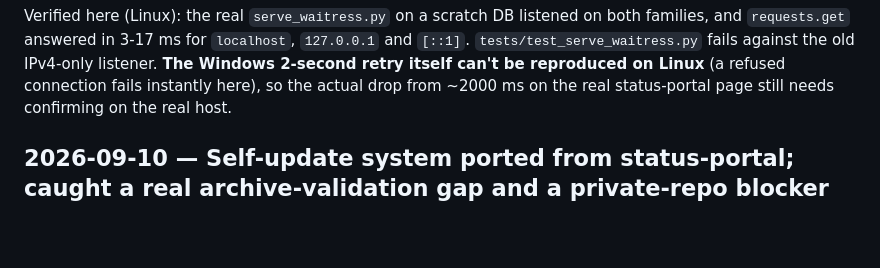
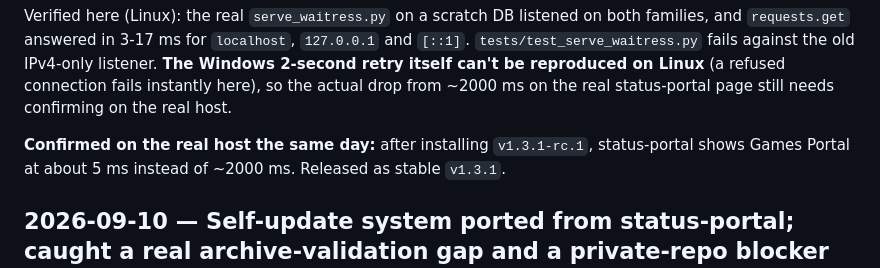
Before and after one commit to Adam4125-officiel/Games-Portal, a Markdown page: docs/HISTORY.md, the part around the change. GitHub-like rendering; blank space fills up the shorter version.

Commit message:
Record the real-host confirmation of the IPv6 listener fix
Co-Authored-By: Claude Opus 5.5 <noreply@anthropic.com>

```diff
--- a/docs/HISTORY.md
+++ b/docs/HISTORY.md
@@ -34,6 +34,10 @@ both families, and `requests.get` answered in 3-17 ms for `localhost`,
 IPv4-only listener. **The Windows 2-second retry itself can't be reproduced on
 Linux** (a refused connection fails instantly here), so the actual drop from
 ~2000 ms on the real status-portal page still needs confirming on the real host.
+
+**Confirmed on the real host the same day:** after installing `v1.3.1-rc.1`,
+status-portal shows Games Portal at about 5 ms instead of ~2000 ms. Released as
+stable `v1.3.1`.
 
 ## 2026-09-10 — Self-update system ported from status-portal; caught a real archive-validation gap and a private-repo blocker along the way
 
```
